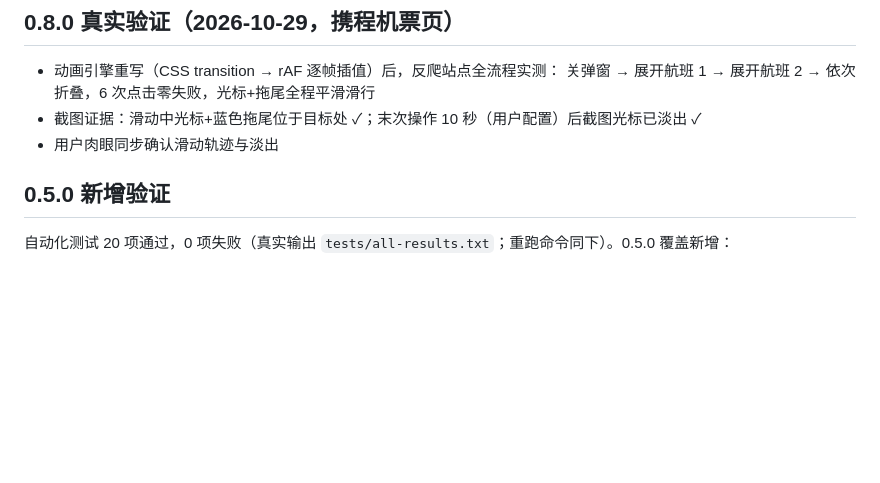
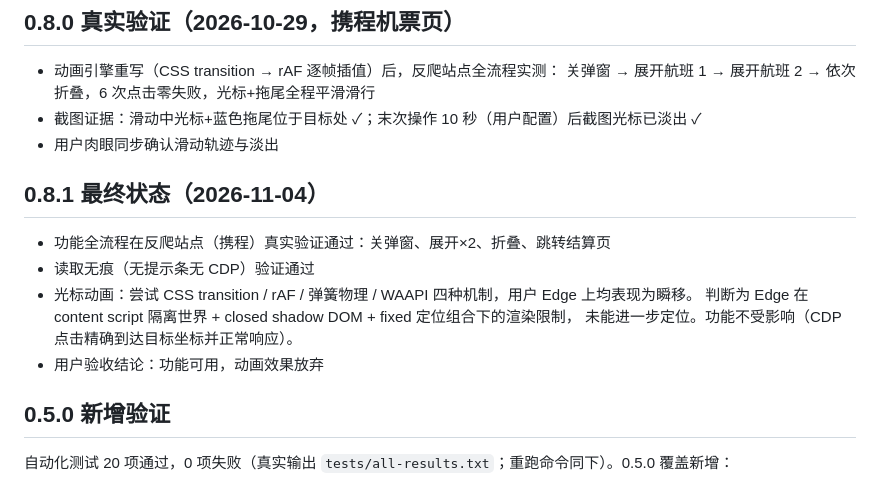
Before and after one commit to Kratosmax/ai-browser-control, a Markdown page: TEST-RESULTS.md, the part around the change. GitHub-like rendering; blank space fills up the shorter version.

Commit message:
docs: 记录 0.8.1 最终状态（功能可用，动画放弃）

```diff
--- a/TEST-RESULTS.md
+++ b/TEST-RESULTS.md
@@ -16,6 +16,15 @@
   关弹窗 → 展开航班 1 → 展开航班 2 → 依次折叠，6 次点击零失败，光标+拖尾全程平滑滑行
 - 截图证据：滑动中光标+蓝色拖尾位于目标处 ✓；末次操作 10 秒（用户配置）后截图光标已淡出 ✓
 - 用户肉眼同步确认滑动轨迹与淡出
+
+## 0.8.1 最终状态（2026-11-04）
+
+- 功能全流程在反爬站点（携程）真实验证通过：关弹窗、展开×2、折叠、跳转结算页
+- 读取无痕（无提示条无 CDP）验证通过
+- 光标动画：尝试 CSS transition / rAF / 弹簧物理 / WAAPI 四种机制，用户 Edge 上均表现为瞬移。
+  判断为 Edge 在 content script 隔离世界 + closed shadow DOM + fixed 定位组合下的渲染限制，
+  未能进一步定位。功能不受影响（CDP 点击精确到达目标坐标并正常响应）。
+- 用户验收结论：功能可用，动画效果放弃
 
 ## 0.5.0 新增验证
 
```
